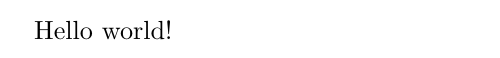
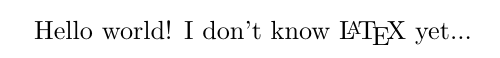
Before and after one commit to jadc/resume, a LaTeX CV (resume.tex): part of the page, cut at the place of the change. Compiled offline with pdfLaTeX.

Commit message:
Wed May 13 02:04:05 MDT 2020

```diff
--- a/resume.tex
+++ b/resume.tex
@@ -2,6 +2,6 @@
 
 \begin{document}
 
-Hello world!
+Hello world! I don't know {\LaTeX} yet...
 
 \end{document}
```
Also changed, not shown: resume.pdf, 1 other file.
